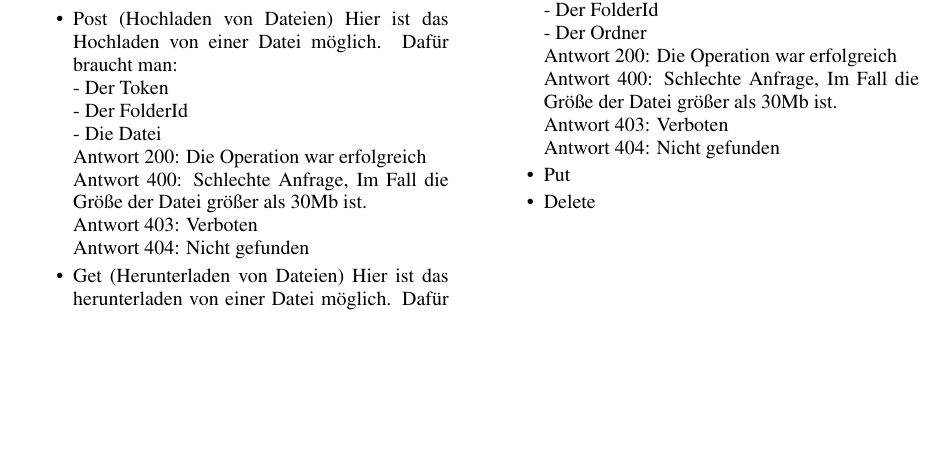
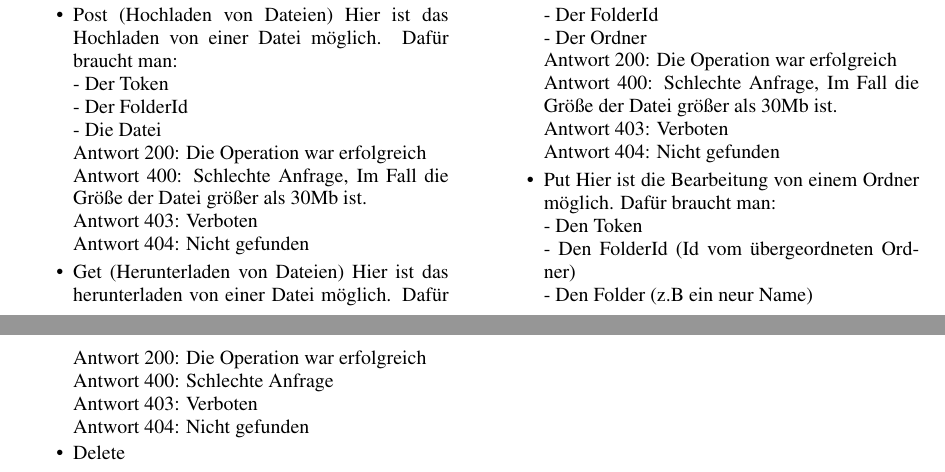
Before and after one commit to MDSD-WS-20172018-Client/Doku, a LaTeX document (Paper Client MDSD.tex, which reads Abschnitte/Entwicklung.tex): part of page 5 of 7 before the commit and two parts of pages 5 and 6 of 8 after it, the two joined at a grey line, cut so that both start at the same text, the shorter picture padded with empty space. Compiled offline with pdfLaTeX.

Commit message:
Operationen auf ein Verzeichnis Put(Bearbeitung von einem Ordner)

```diff
--- a/Abschnitte/Entwicklung.tex
+++ b/Abschnitte/Entwicklung.tex
@@ -81,6 +81,14 @@ Antwort 400: Schlechte Anfrage, Im Fall die Gr\"o{\ss}e der Datei gr\"o{\ss}er a
 Antwort 403: Verboten \\
 Antwort 404: Nicht gefunden
 	\item Put
+Hier ist die Bearbeitung von einem Ordner m\"oglich. Daf\"ur braucht man: \\
+	- Den Token \\
+	- Den FolderId (Id vom \"ubergeordneten Ordner) \\
+	- Den Folder (z.B ein neur Name) \\
+Antwort 200: Die Operation war erfolgreich \\
+Antwort 400: Schlechte Anfrage \\
+Antwort 403: Verboten \\
+Antwort 404: Nicht gefunden
 	\item Delete
 	\end{itemize}
 \end{enumerate}
```
